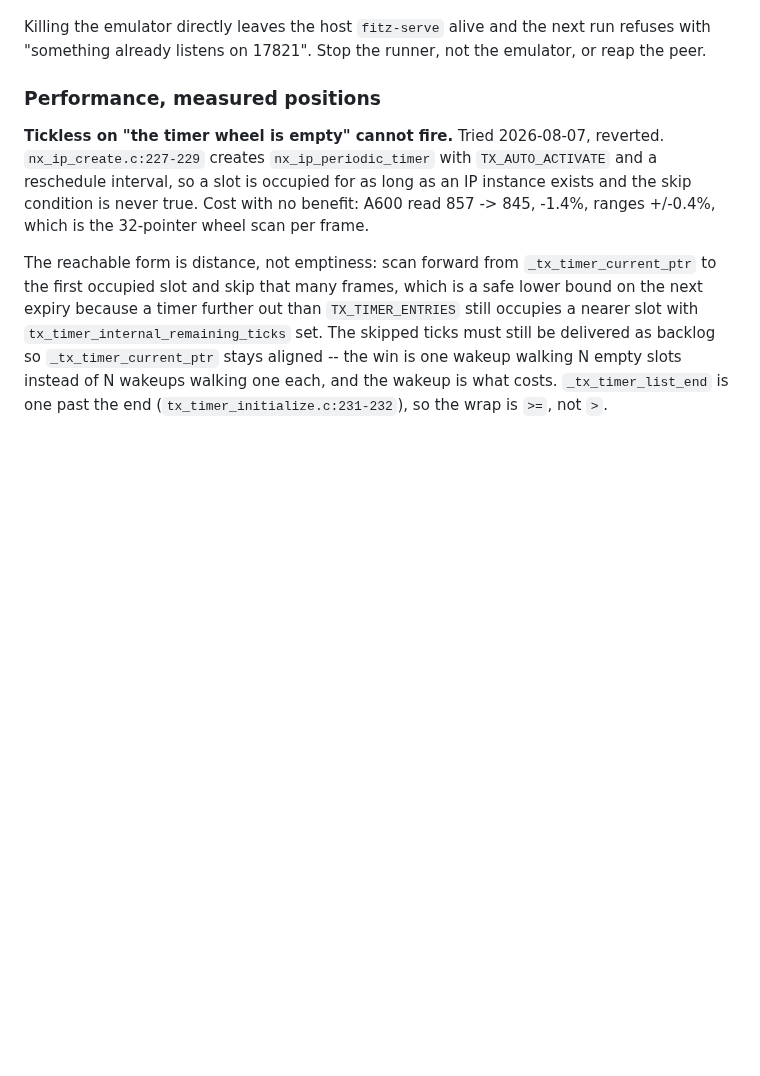
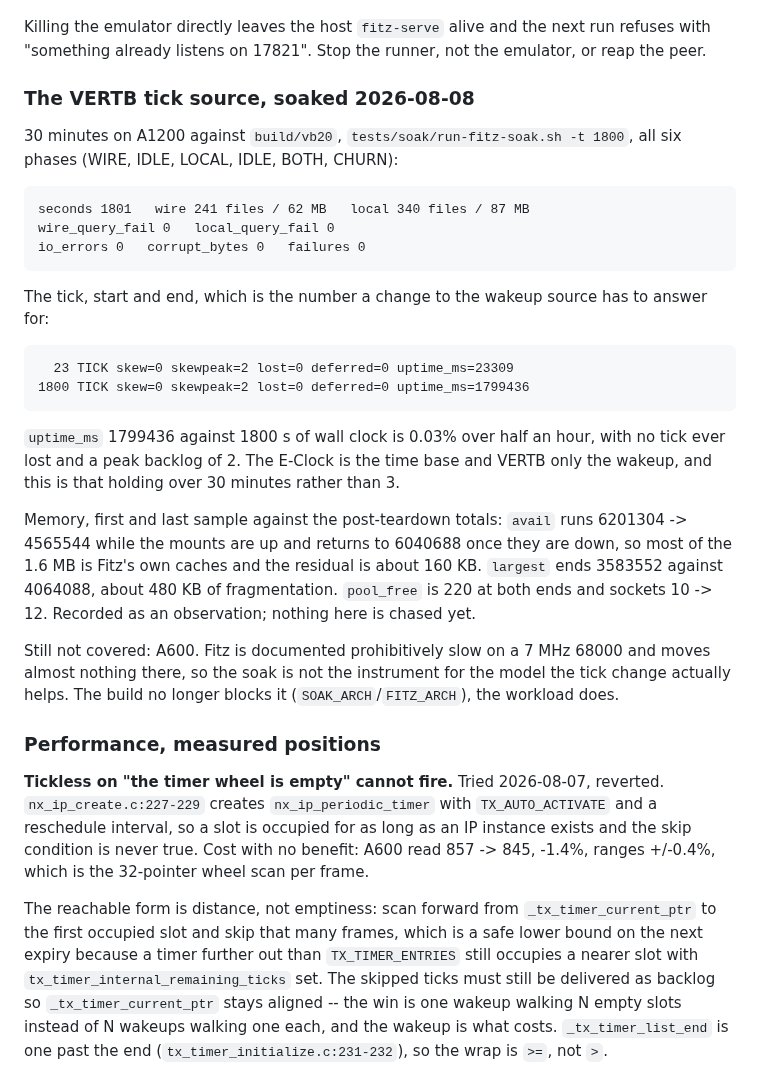
Before and after one commit to tinic/AmiNetXDuo, a Markdown page: docs/BACKLOG.md, the part around the change. Rendered like a GitHub page; blank space fills up the shorter version.

Commit message:
docs: the VERTB tick source, soaked for 30 minutes
All six phases on A1200, 241 wire files and 340 local, 149 MB, 0 io_errors,
0 corrupt_bytes, 0 failures, 0 query failures on either arm.

The number that matters for a change to the wakeup source is the clock, and it
holds: uptime_ms 1799436 against 1800 s of wall clock, 0.03% over half an hour,
skew 0 at both ends, no tick lost, peak backlog 2.

Records the memory figures as an observation -- 160 KB residual and 480 KB of
fragmentation after teardown, most of the 1.6 MB in-flight drop being Fitz's own
caches -- and records what is still not covered: A600, where Fitz moves almost
nothing because it is documented prohibitively slow on a 7 MHz 68000.  The build
no longer blocks that; the workload does.

Co-Authored-By: Claude Opus 5 <noreply@anthropic.com>

```diff
--- a/docs/BACKLOG.md
+++ b/docs/BACKLOG.md
@@ -217,6 +217,37 @@ than around it -- the inline reproducer is the control, and it works.
 Killing the emulator directly leaves the host `fitz-serve` alive and the next
 run refuses with "something already listens on 17821". Stop the runner, not the
 emulator, or reap the peer.
+
+### The VERTB tick source, soaked 2026-08-08
+
+30 minutes on A1200 against `build/vb20`, `tests/soak/run-fitz-soak.sh -t 1800`,
+all six phases (WIRE, IDLE, LOCAL, IDLE, BOTH, CHURN):
+
+    seconds 1801   wire 241 files / 62 MB   local 340 files / 87 MB
+    wire_query_fail 0   local_query_fail 0
+    io_errors 0   corrupt_bytes 0   failures 0
+
+The tick, start and end, which is the number a change to the wakeup source has
+to answer for:
+
+      23 TICK skew=0 skewpeak=2 lost=0 deferred=0 uptime_ms=23309
+    1800 TICK skew=0 skewpeak=2 lost=0 deferred=0 uptime_ms=1799436
+
+`uptime_ms` 1799436 against 1800 s of wall clock is 0.03% over half an hour,
+with no tick ever lost and a peak backlog of 2. The E-Clock is the time base and
+VERTB only the wakeup, and this is that holding over 30 minutes rather than 3.
+
+Memory, first and last sample against the post-teardown totals: `avail` runs
+6201304 -> 4565544 while the mounts are up and returns to 6040688 once they are
+down, so most of the 1.6 MB is Fitz's own caches and the residual is about
+160 KB. `largest` ends 3583552 against 4064088, about 480 KB of fragmentation.
+`pool_free` is 220 at both ends and sockets 10 -> 12. Recorded as an
+observation; nothing here is chased yet.
+
+Still not covered: A600. Fitz is documented prohibitively slow on a 7 MHz 68000
+and moves almost nothing there, so the soak is not the instrument for the model
+the tick change actually helps. The build no longer blocks it
+(`SOAK_ARCH`/`FITZ_ARCH`), the workload does.
 
 ### Performance, measured positions
 
```
